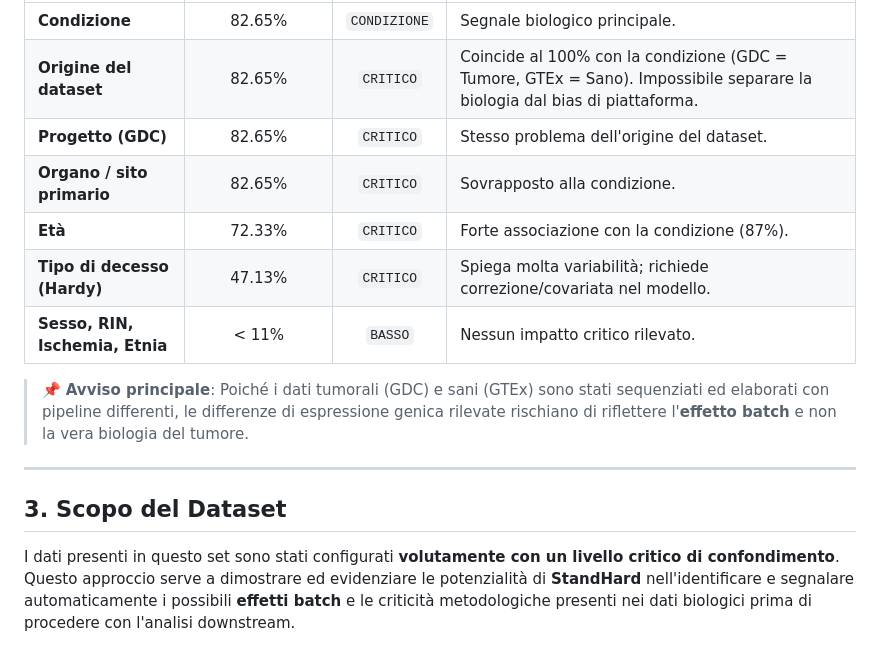
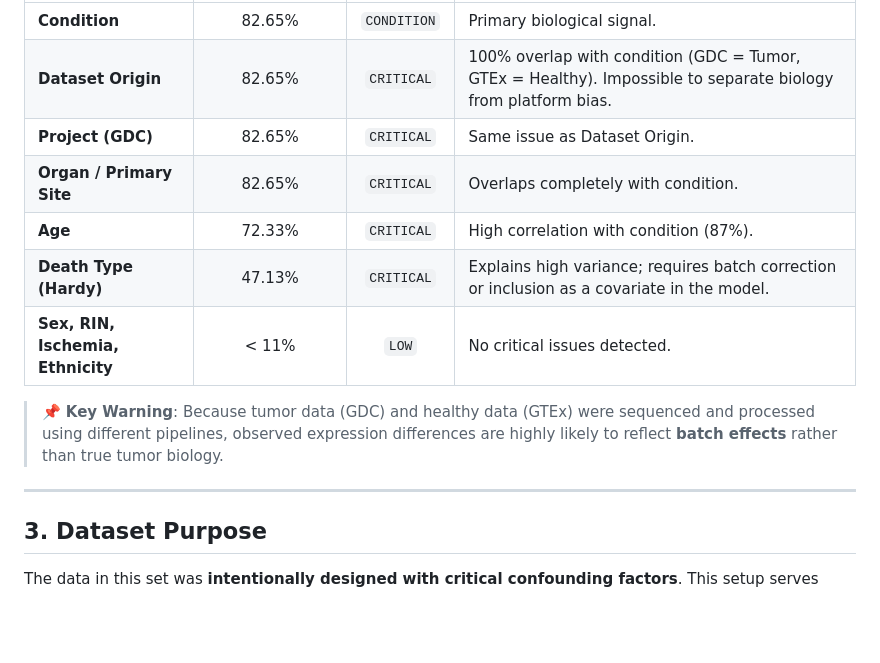
Before and after one commit to andrea01spinozzi/GIP-3.0, a Markdown page: Test Data/README.md, the part around one of its changes. GitHub-like rendering; blank space fills up the shorter version.

```diff
--- a/Test Data/README.md
+++ b/Test Data/README.md
@@ -61,16 +61,16 @@ L'analisi automatica evidenzia che l'analisi di espressione differenziale (DEA)
 | :--- | :---: | :---: | :--- |
-| **Condizione** | 82.65% | `CONDIZIONE` | Segnale biologico principale. |
-| **Origine del dataset** | 82.65% | `CRITICO` | Coincide al 100% con la condizione (GDC = Tumore, GTEx = Sano). Impossibile separare la biologia dal bias di piattaforma. |
-| **Progetto (GDC)** | 82.65% | `CRITICO` | Stesso problema dell'origine del dataset. |
-| **Organo / sito primario** | 82.65% | `CRITICO` | Sovrapposto alla condizione. |
-| **Età** | 72.33% | `CRITICO` | Forte associazione con la condizione (87%). |
-| **Tipo di decesso (Hardy)** | 47.13% | `CRITICO` | Spiega molta variabilità; richiede correzione/covariata nel modello. |
-| **Sesso, RIN, Ischemia, Etnia** | < 11% | `BASSO` | Nessun impatto critico rilevato. |
+| **Condition** | 82.65% | `CONDITION` | Primary biological signal. |
+| **Dataset Origin** | 82.65% | `CRITICAL` | 100% overlap with condition (GDC = Tumor, GTEx = Healthy). Impossible to separate biology from platform bias. |
+| **Project (GDC)** | 82.65% | `CRITICAL` | Same issue as Dataset Origin. |
+| **Organ / Primary Site** | 82.65% | `CRITICAL` | Overlaps completely with condition. |
+| **Age** | 72.33% | `CRITICAL` | High correlation with condition (87%). |
+| **Death Type (Hardy)** | 47.13% | `CRITICAL` | Explains high variance; requires batch correction or inclusion as a covariate in the model. |
+| **Sex, RIN, Ischemia, Ethnicity** | < 11% | `LOW` | No critical issues detected. |
 
-> 📌 **Avviso principale**: Poiché i dati tumorali (GDC) e sani (GTEx) sono stati sequenziati ed elaborati con pipeline differenti, le differenze di espressione genica rilevate rischiano di riflettere l'**effetto batch** e non la vera biologia del tumore.
+> 📌 **Key Warning**: Because tumor data (GDC) and healthy data (GTEx) were sequenced and processed using different pipelines, observed expression differences are highly likely to reflect **batch effects** rather than true tumor biology.
 
 ---
 
-## 3. Scopo del Dataset
+## 3. Dataset Purpose
 
-I dati presenti in questo set sono stati configurati **volutamente con un livello critico di confondimento**. Questo approccio serve a dimostrare ed evidenziare le potenzialità di **StandHard** nell'identificare e segnalare automaticamente i possibili **effetti batch** e le criticità metodologiche presenti nei dati biologici prima di procedere con l'analisi downstream.
+The data in this set was **intentionally designed with critical confounding factors**. This setup serves
```
Also changed, not shown: other parts of Test Data/README.md (+37 -37 lines).
